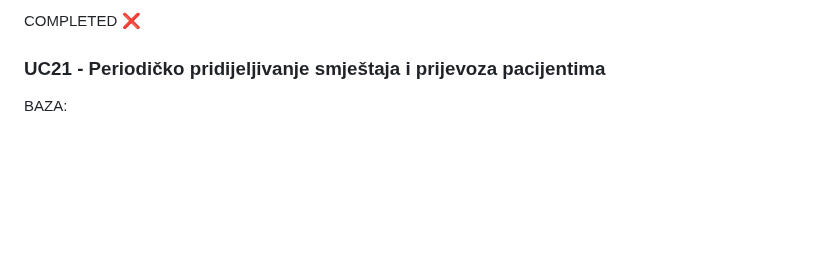
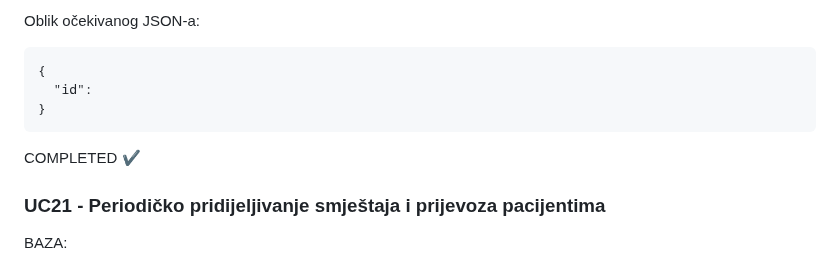
Before and after one commit to LukaKokic/Potplaceni, a Markdown page: README.md, the part around one of its changes. GitHub-like rendering; blank space fills up the shorter version.

```diff
--- a/README.md
+++ b/README.md
@@ -328,5 +328,12 @@
   <br/>
-  COMPLETED ❌
+
+  Oblik očekivanog JSON-a:
+
+    {
+      "id":
+    }
+
+  COMPLETED ✔
 
   ### UC21 - Periodičko pridijeljivanje smještaja i prijevoza pacijentima
   BAZA:
```
Also changed, not shown: other parts of README.md (+1 -1 lines).
